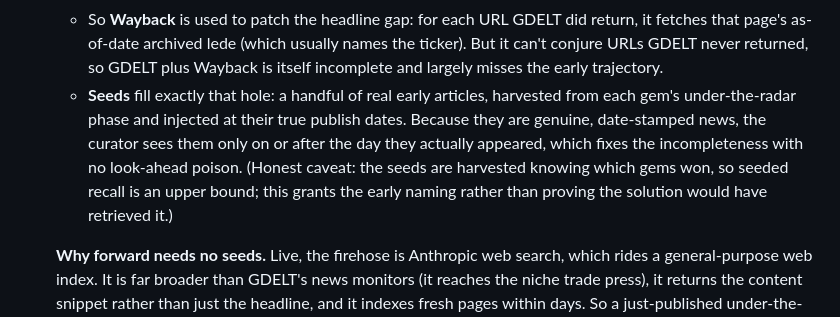
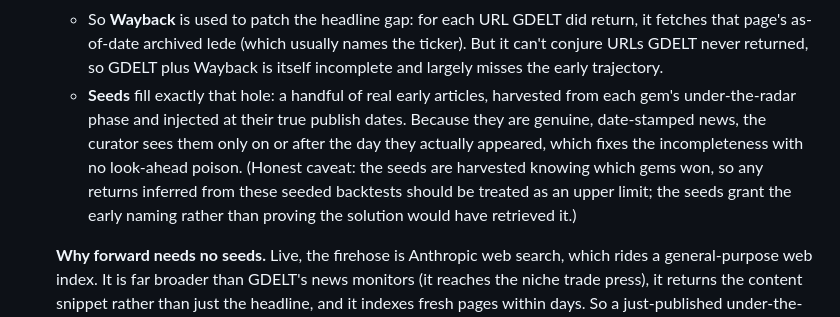
Before and after one commit to joehahn/geo-herd-rider, a Markdown page: README.md, the part around the change. Rendered like a GitHub page.

Commit message:
README: seeded-backtest caveat -> 'returns should be treated as an upper limit'
Co-Authored-By: Claude Opus 4.8 (1M context) <noreply@anthropic.com>

```diff
--- a/README.md
+++ b/README.md
@@ -81,7 +81,7 @@ The progression in that last column, from "under the radar" to "everyone piling
     The first three groups are gem-agnostic by construction, while the 10-beat sector sweep is derived from the 11 GICS sectors but with consumer staples and discretionary merged into a single consumer search term, plus market-wide superlatives, so that nothing is privileged. The themes group covers non-GICS asset classes and emerging-tech areas where gems emerge but the sector sweep is too coarse (quantum) or doesn't reach at all (crypto).
   - **But GDELT catches a gem late, not early.** It monitors a mostly-mainstream source list and surfaces a story only once it has propagated across those outlets, so the niche, low-readership early write-ups (the "(BWET) … under the radar" pieces) are under-indexed or absent, and a gem usually enters GDELT only after it has gone mainstream. GDELT also returns headlines only, and a headline names the theme, rarely the ticker.
   - So **Wayback** is used to patch the headline gap: for each URL GDELT did return, it fetches that page's as-of-date archived lede (which usually names the ticker). But it can't conjure URLs GDELT never returned, so GDELT plus Wayback is itself incomplete and largely misses the early trajectory.
-  - **Seeds** fill exactly that hole: a handful of real early articles, harvested from each gem's under-the-radar phase and injected at their true publish dates. Because they are genuine, date-stamped news, the curator sees them only on or after the day they actually appeared, which fixes the incompleteness with no look-ahead poison. (Honest caveat: the seeds are harvested knowing which gems won, so seeded recall is an upper bound; this grants the early naming rather than proving the solution would have retrieved it.)
+  - **Seeds** fill exactly that hole: a handful of real early articles, harvested from each gem's under-the-radar phase and injected at their true publish dates. Because they are genuine, date-stamped news, the curator sees them only on or after the day they actually appeared, which fixes the incompleteness with no look-ahead poison. (Honest caveat: the seeds are harvested knowing which gems won, so any returns inferred from these seeded backtests should be treated as an upper limit; the seeds grant the early naming rather than proving the solution would have retrieved it.)
 
   **Why forward needs no seeds.** Live, the firehose is Anthropic web search, which rides a general-purpose web index. It is far broader than GDELT's news monitors (it reaches the niche trade press), it returns the content snippet rather than just the headline, and it indexes fresh pages within days. So a just-published under-the-radar write-up is reachable as it appears, before it goes mainstream, with no seeding needed. That is the bet, and catching the early naming unaided is exactly what the forward eval tests (and why the seeded backtest is only an upper bound until then).
 
```
